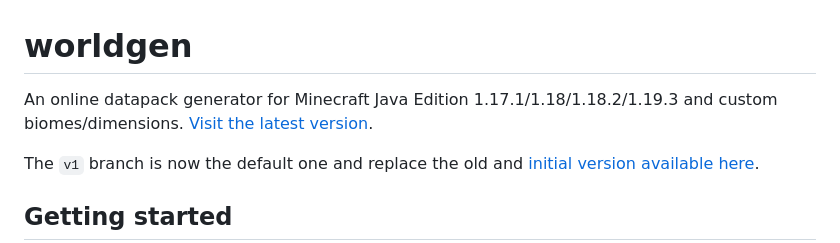
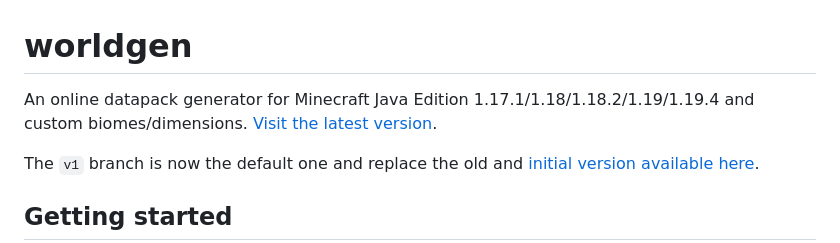
Before and after one commit to syldium/worldgen, a Markdown page: README.md, the part around the change. Rendered like a GitHub page.

Commit message:
Update README.md
Update version

```diff
--- a/README.md
+++ b/README.md
@@ -1,6 +1,6 @@
 # worldgen
 
-An online datapack generator for Minecraft Java Edition 1.17.1/1.18/1.18.2/1.19.3 and custom biomes/dimensions. [Visit the latest version](https://worldgen.syldium.dev).
+An online datapack generator for Minecraft Java Edition 1.17.1/1.18/1.18.2/1.19/1.19.4 and custom biomes/dimensions. [Visit the latest version](https://worldgen.syldium.dev).
 
 The `v1` branch is now the default one and replace the old and [initial version](https://github.com/syldium/worldgen/tree/master) [available here](https://master.worldgen.pages.dev).
 
```
